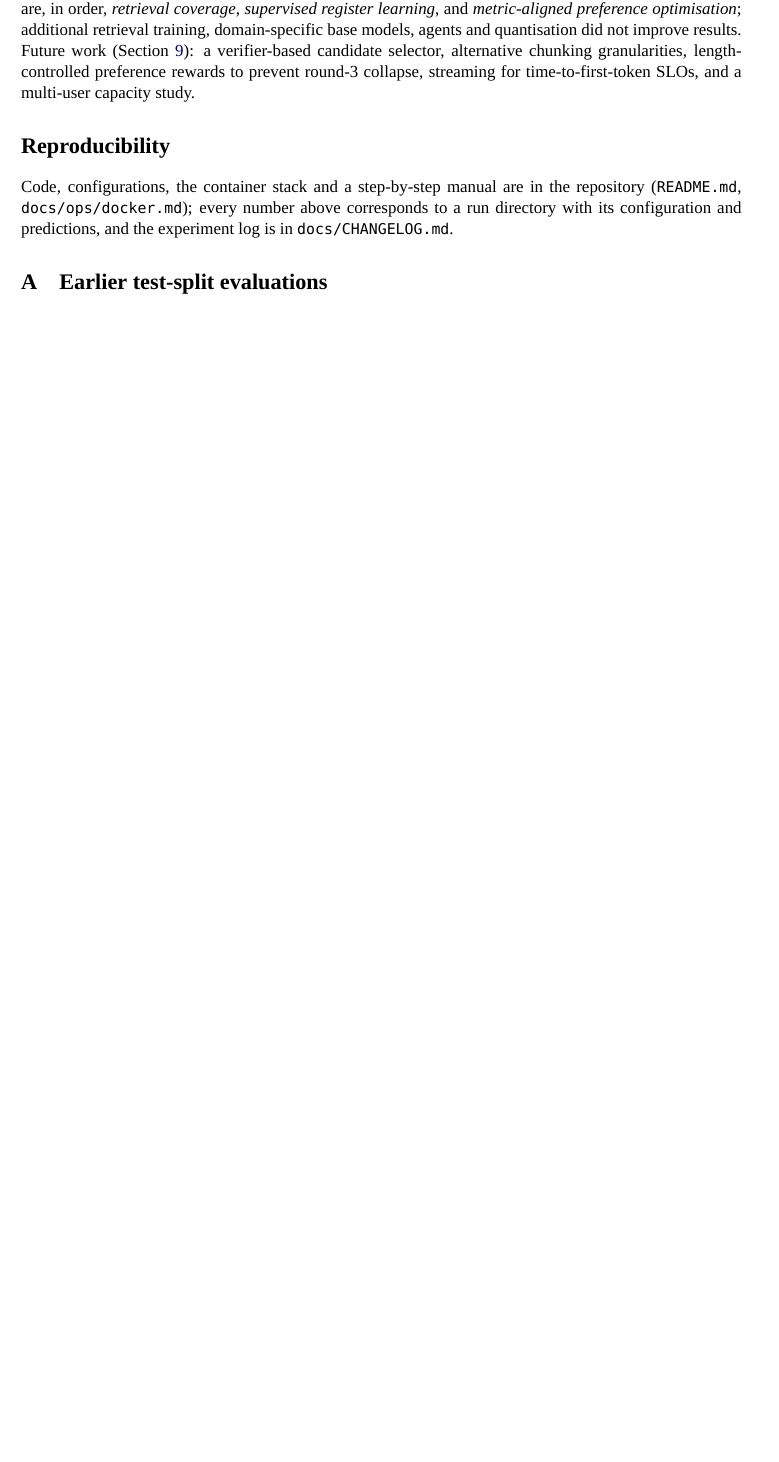
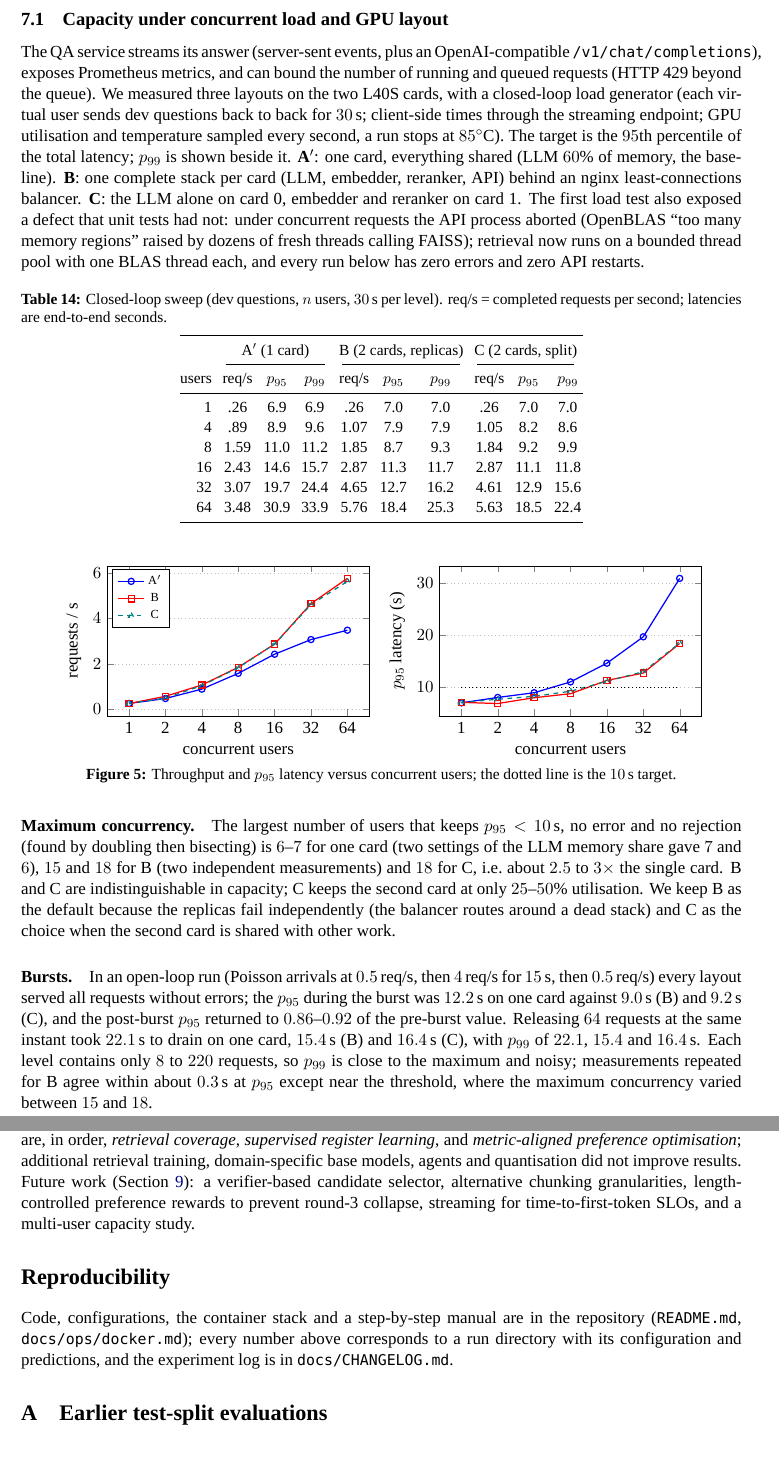
Before and after one commit to hoangphu7122002/law-rag, a LaTeX paper (docs/report/paper/main.tex): part of page 14 of 20 before the commit and two parts of pages 13 and 15 of 21 after it, the two joined at a grey line, cut at the place of the change, the shorter picture padded with empty space. Compiled offline with XeLaTeX; a missing font is replaced by an installed copy or a similar font.

Commit message:
docs(report): capacity under concurrent load, GPU layouts A'/B/C, burst and spike
Co-Authored-By: Claude Sonnet 5.5 <noreply@anthropic.com>

```diff
--- a/docs/report/paper/main.tex
+++ b/docs/report/paper/main.tex
@@ -6,6 +6,7 @@
 \usepackage{booktabs,multirow,graphicx,caption,amsmath,amssymb,enumitem,xcolor,float,array,url}
 \usepackage{pgfplots}
 \usepackage{tikz}
+\usepgfplotslibrary{groupplots}
 \usetikzlibrary{positioning,arrows.meta,shapes.geometric,fit,backgrounds}
 \usepackage[colorlinks=true,linkcolor=blue!50!black,citecolor=blue!50!black,urlcolor=blue!50!black]{hyperref}
 \pgfplotsset{compat=1.17}
@@ -453,6 +454,48 @@ Single-request stage means are retrieve $0.08$\,s, rerank $0.21$\,s and generate
 Ten questions were sent to the live service (transcript in \texttt{docs/report/demo.md}): six development questions with references (\rl{} $.558,.617,.753,.601,.675,.821$; mean $.671$), three free questions (traffic fines, personal income tax deductions, capital adequacy ratio), and one off-topic question (``weather in Hanoi''). For the traffic question the system answers in the reference register (``\textit{Căn cứ theo khoản 1 Điều 6 Nghị định 100/2019/NĐ-CP được sửa đổi bởi \ldots}'') and quotes the retrieved article; we did not verify its legal validity (the retrieved text may predate later amendments), which illustrates that the metric rewards similarity to references, not legal correctness. The first run of the off-topic question exposed a failure (an invented, repeating weather bulletin while every reranker score was $0.000$), which motivated the refusal guard: with $\tau{=}0.001$ the service now answers with the fixed refusal sentence in $0.3$\,s without calling the LLM, and only $4$ of $300$ dev questions fall below $\tau$.
 
 %------------------------------------------------------------------------------
+\subsection{Capacity under concurrent load and GPU layout}\label{sec:capacity}
+The QA service streams its answer (server-sent events, plus an OpenAI-compatible \texttt{/v1/chat/completions}), exposes Prometheus metrics, and can bound the number of running and queued requests (HTTP~429 beyond the queue). We measured three layouts on the two L40S cards, with a closed-loop load generator (each virtual user sends dev questions back to back for $30$\,s; client-side times through the streaming endpoint; GPU utilisation and temperature sampled every second, a run stops at $85^\circ$C). The target is the $95$th percentile of the total latency; $p_{99}$ is shown beside it. \textbf{A$'$}: one card, everything shared (LLM $60\%$ of memory, the baseline). \textbf{B}: one complete stack per card (LLM, embedder, reranker, API) behind an nginx least-connections balancer. \textbf{C}: the LLM alone on card~0, embedder and reranker on card~1. The first load test also exposed a defect that unit tests had not: under concurrent requests the API process aborted (OpenBLAS ``too many memory regions'' raised by dozens of fresh threads calling FAISS); retrieval now runs on a bounded thread pool with one BLAS thread each, and every run below has zero errors and zero API restarts.
+\begin{table}[H]
+\centering
+\caption{Closed-loop sweep (dev questions, $n$ users, $30$\,s per level). req/s = completed requests per second; latencies are end-to-end seconds.}\label{tab:capacity}
+\small\setlength{\tabcolsep}{3.5pt}
+\begin{tabular}{@{}rccccccccc@{}}
+\toprule
+ & \multicolumn{3}{c}{A$'$ (1 card)} & \multicolumn{3}{c}{B (2 cards, replicas)} & \multicolumn{3}{c}{C (2 cards, split)}\\
+\cmidrule(lr){2-4}\cmidrule(lr){5-7}\cmidrule(lr){8-10}
+users & req/s & $p_{95}$ & $p_{99}$ & req/s & $p_{95}$ & $p_{99}$ & req/s & $p_{95}$ & $p_{99}$\\
+\midrule
+1 & .26 & 6.9 & 6.9 & .26 & 7.0 & 7.0 & .26 & 7.0 & 7.0\\
+4 & .89 & 8.9 & 9.6 & 1.07 & 7.9 & 7.9 & 1.05 & 8.2 & 8.6\\
+8 & 1.59 & 11.0 & 11.2 & 1.85 & 8.7 & 9.3 & 1.84 & 9.2 & 9.9\\
+16 & 2.43 & 14.6 & 15.7 & 2.87 & 11.3 & 11.7 & 2.87 & 11.1 & 11.8\\
+32 & 3.07 & 19.7 & 24.4 & 4.65 & 12.7 & 16.2 & 4.61 & 12.9 & 15.6\\
+64 & 3.48 & 30.9 & 33.9 & 5.76 & 18.4 & 25.3 & 5.63 & 18.5 & 22.4\\
+\bottomrule
+\end{tabular}
+\end{table}
+\begin{figure}[H]
+\centering
+\begin{tikzpicture}
+\begin{groupplot}[group style={group size=2 by 1,horizontal sep=1.6cm},width=0.46\linewidth,height=5cm,xmode=log,log basis x=2,xtick={1,2,4,8,16,32,64},xticklabels={1,2,4,8,16,32,64},ymajorgrids,grid style={dotted},xlabel={concurrent users}]
+\nextgroupplot[ylabel={requests / s},legend style={at={(0.02,0.98)},anchor=north west,font=\scriptsize}]
+\addplot[mark=o,thick,blue] coordinates {(1,.262)(2,.48)(4,.893)(8,1.586)(16,2.427)(32,3.072)(64,3.483)};
+\addplot[mark=square,thick,red] coordinates {(1,.259)(2,.577)(4,1.074)(8,1.853)(16,2.871)(32,4.652)(64,5.762)};
+\addplot[mark=triangle,thick,teal,dashed] coordinates {(1,.262)(2,.496)(4,1.048)(8,1.837)(16,2.872)(32,4.61)(64,5.628)};
+\legend{A$'$,B,C}
+\nextgroupplot[ylabel={$p_{95}$ latency (s)}]
+\addplot[mark=o,thick,blue] coordinates {(1,6.923)(2,7.962)(4,8.876)(8,10.962)(16,14.576)(32,19.664)(64,30.946)};
+\addplot[mark=square,thick,red] coordinates {(1,7.013)(2,6.789)(4,7.909)(8,8.687)(16,11.251)(32,12.669)(64,18.368)};
+\addplot[mark=triangle,thick,teal,dashed] coordinates {(1,6.978)(2,7.619)(4,8.178)(8,9.164)(16,11.086)(32,12.933)(64,18.461)};
+\addplot[black,dotted] coordinates {(1,10)(64,10)};
+\end{groupplot}
+\end{tikzpicture}
+\caption{Throughput and $p_{95}$ latency versus concurrent users; the dotted line is the $10$\,s target.}\label{fig:capacity}
+\end{figure}
+\paragraph{Maximum concurrency.} The largest number of users that keeps $p_{95}<10$\,s, no error and no rejection (found by doubling then bisecting) is $6$--$7$ for one card (two settings of the LLM memory share gave $7$ and $6$), $15$ and $18$ for B (two independent measurements) and $18$ for C, i.e.\ about $2.5$ to $3\times$ the single card. B and C are indistinguishable in capacity; C keeps the second card at only $25$--$50\%$ utilisation. We keep B as the default because the replicas fail independently (the balancer routes around a dead stack) and C as the choice when the second card is shared with other work.
+\paragraph{Bursts.} In an open-loop run (Poisson arrivals at $0.5$\,req/s, then $4$\,req/s for $15$\,s, then $0.5$\,req/s) every layout served all requests without errors; the $p_{95}$ during the burst was $12.2$\,s on one card against $9.0$\,s (B) and $9.2$\,s (C), and the post-burst $p_{95}$ returned to $0.86$--$0.92$ of the pre-burst value. Releasing $64$ requests at the same instant took $22.1$\,s to drain on one card, $15.4$\,s (B) and $16.4$\,s (C), with $p_{99}$ of $22.1$, $15.4$ and $16.4$\,s. Each level contains only $8$ to $220$ requests, so $p_{99}$ is close to the maximum and noisy; measurements repeated for B agree within about $0.3$\,s at $p_{95}$ except near the threshold, where the maximum concurrency varied between $15$ and $18$.
+% FLAGSECTION
 \section{Limitations and Threats to Validity}\label{sec:limits}
 \begin{itemize}[leftmargin=*]
 \item \textbf{Selection on dev.} Up to about ten variants were compared in several stages on a $300$-question dev set; intervals are paired but not corrected for multiple comparisons, and the \texttt{dev\_clean} (166) and \texttt{dev\_strict} (74) subsets are small. Round~2 DPO is replicated by a second DPO seed on both dev and test, other gains are single-run. The SFT stage itself is seed-sensitive: a second SFT seed (v3b) reached only $.603$ greedy / $.641$ MBR-8 on dev against $.633$ / $.658$ for the reported seed, so the absolute level of the pipeline depends on the SFT run; DPO on top of the second SFT seed was not run.
```
Also changed, not shown: docs/report/paper/main.pdf, docs/report/report.pdf, 3 other files.
